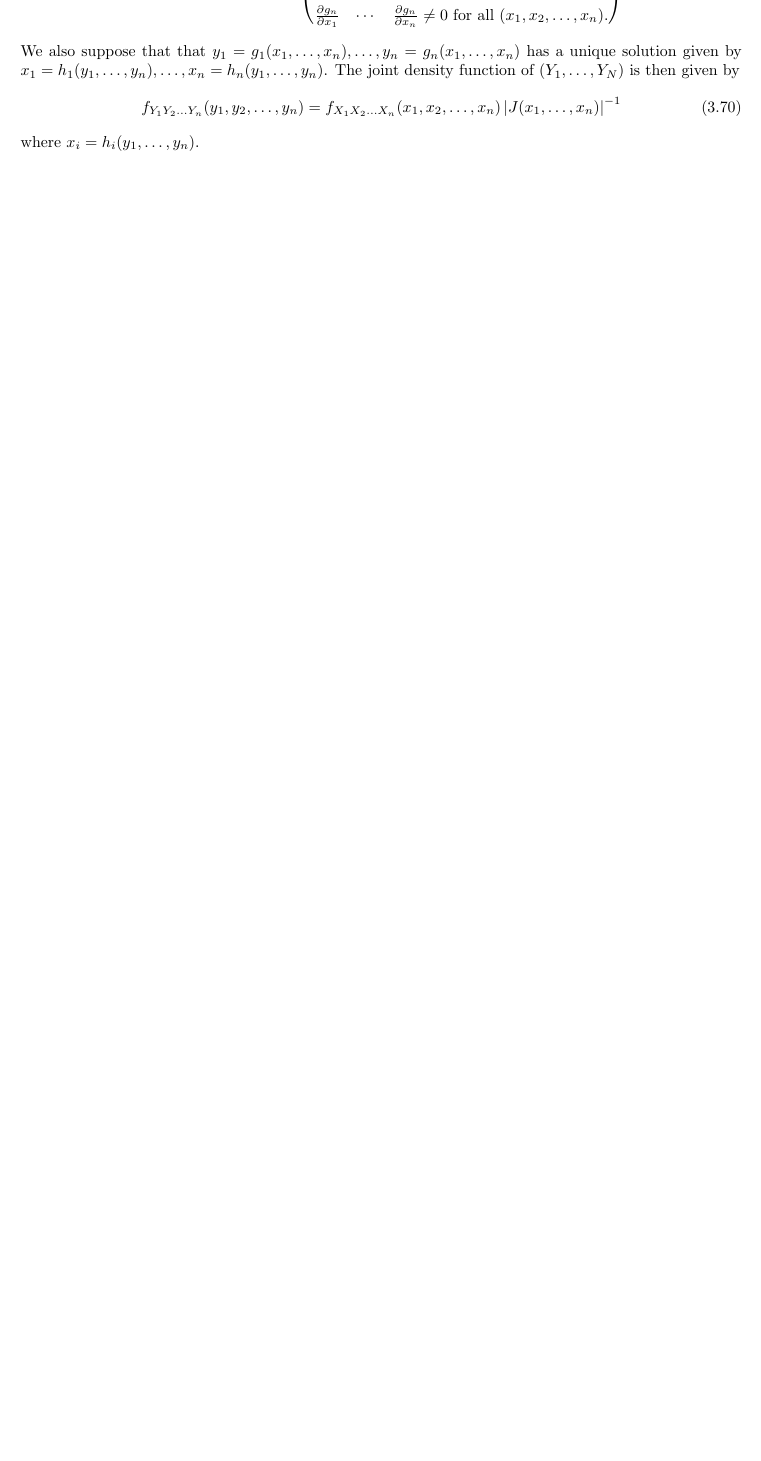
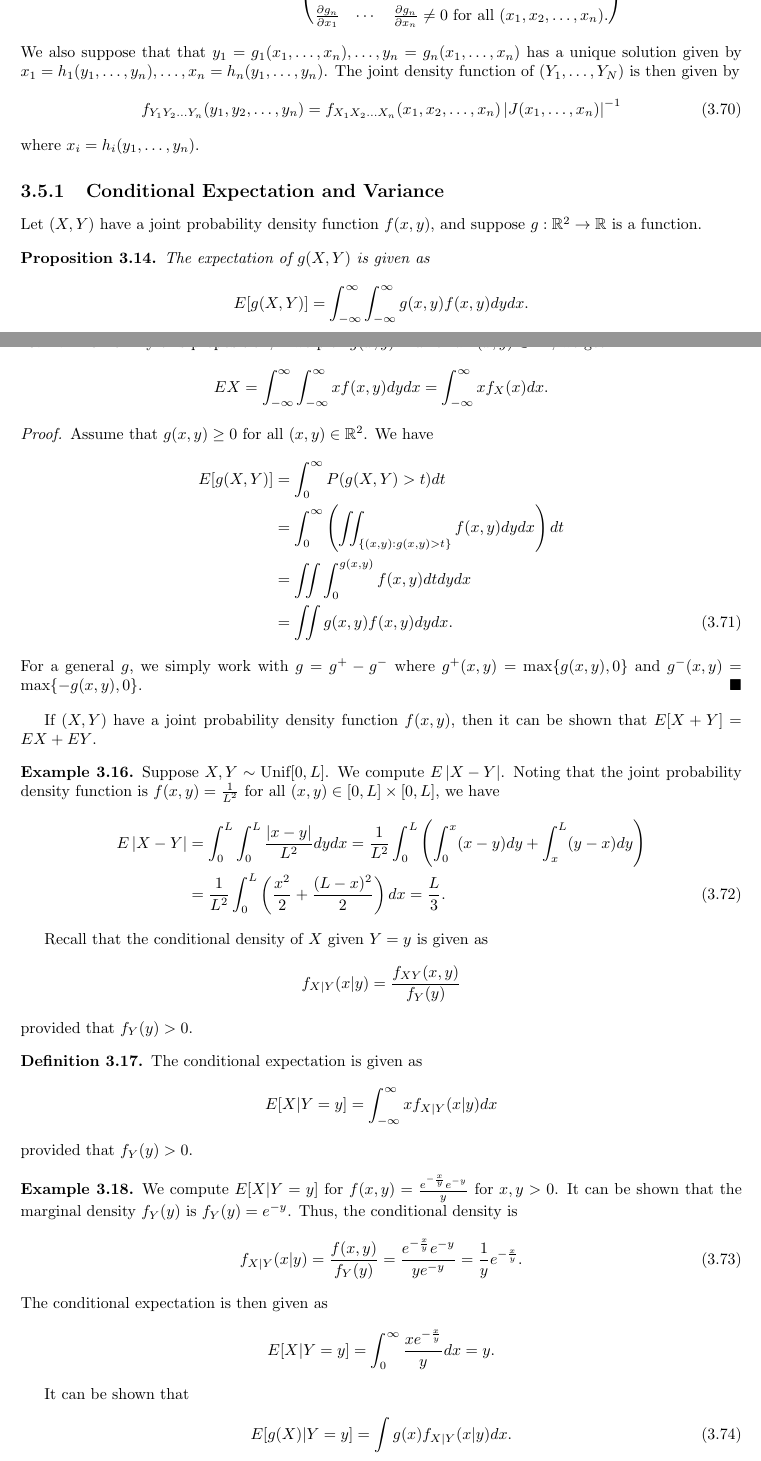
Before and after one commit to MaxMight01/ISI_Second_Semester, a LaTeX thesis (Probability_Theory_II/prob.tex): part of page 30 of 36 before the commit and two parts of pages 30 and 31 of 38 after it, the two joined at a grey line, cut so that both start at the same text, the shorter picture padded with empty space. Compiled offline with pdfLaTeX.

Commit message:
Mar 13th, PT2

```diff
--- a/Probability_Theory_II/prob.tex
+++ b/Probability_Theory_II/prob.tex
@@ -1384,3 +1384,67 @@ where $x_{1} = h_{1}(y_{1},y_{2})$ and $x_{2} = h_{2}(y_{1},y_{2})$. The proof o
     where $x_{i} = h_{i}(y_{1},\ldots,y_{n})$.
 \end{remark}
 
+\subsection{Conditional Expectation and Variance}
+Let $(X,Y)$ have a joint probability density function $f(x,y)$, and suppose $g:\R^{2} \to \R$ is a function.
+\begin{proposition}
+    The expectation of $g(X,Y)$ is given as
+    \begin{align*}
+        E[g(X,Y)] = \int_{-\infty}^{\infty} \int_{-\infty}^{\infty} g(x,y) f(x,y) dy dx.
+    \end{align*}
+\end{proposition}
+\begin{remark}
+    By this proposition, if we pick $g(x,y) = x$ for all $(x,y) \in \R^{2}$, we get
+    \begin{align*}
+        EX = \int_{-\infty}^{\infty} \int_{-\infty}^{\infty} x f(x,y) dy dx = \int_{-\infty}^{\infty} x f_{X}(x)dx.
+    \end{align*}
+\end{remark}
+\begin{proof}
+    Assume that $g(x,y) \geq 0$ for all $(x,y) \in \R^{2}$. We have
+    \begin{align}
+        E[g(X,Y)] &= \int_{0}^{\infty} P(g(X,Y) > t) dt \notag \\
+        &= \int_{0}^{\infty} \left( \iint_{\{(x,y) : g(x,y) > t\}} f(x,y) dy dx \right)dt \notag \\
+        &= \iint \int_{0}^{g(x,y)} f(x,y) dt dy dx \notag \\
+        &= \iint g(x,y)f(x,y) dy dx.
+    \end{align}
+    For a general $g$, we simply work with $g = g^{+} - g^{-}$ where $g^{+}(x,y) = \max \{g(x,y),0\}$ and $g^{-}(x,y) = \max \{-g(x,y),0\}$.
+\end{proof}
+If $(X,Y)$ have a joint probability density function $f(x,y)$, then it can be shown that $E[X+Y] = EX + EY$.
+
+\begin{example}
+    Suppose $X,Y \sim \text{Unif}[0,L]$. We compute $E\abs{X-Y}$. Noting that the joint probability density function is $f(x,y) = \frac{1}{L^{2}}$ for all $(x,y) \in [0,L] \times [0,L]$, we have
+    \begin{align}
+        E\abs{X-Y} &= \int_{0}^{L} \int_{0}^{L} \frac{\abs{x-y}}{L^2} dy dx \notag
+        = \frac{1}{L^{2}} \int_{0}^{L} \left( \int_{0}^{x}(x-y)dy + \int_{x}^{L} (y-x)dy \right) \\
+        &= \frac{1}{L^{2}} \int_{0}^{L} \left( \frac{x^{2}}{2} + \frac{(L-x)^{2}}{2} \right)dx = \frac{L}{3}.
+    \end{align}
+\end{example}
+
+Recall that the conditional density of $X$ given $Y = y$ is given as
+\begin{align*}
+    f_{X|Y}(x|y) = \frac{f_{XY}(x,y)}{f_{Y}(y)}
+\end{align*}
+provided that $f_{Y}(y) > 0$.
+
+\begin{definition}
+    The conditional expectation is given as
+    \begin{align*}
+        E[X|Y=y] = \int_{-\infty}^{\infty} x f_{X|Y}(x|y) dx
+    \end{align*}
+    provided that $f_{Y}(y) > 0$.
+\end{definition}
+
+\begin{example}
+    We compute $E[X|Y=y]$ for $f(x,y) = \frac{e^{-\frac{x}{y}}e^{-y}}{y}$ for $x,y>0$. It can be shown that the marginal density $f_{Y}(y)$ is $f_{Y}(y) = e^{-y}$. Thus, the conditional density is
+    \begin{align}
+        f_{X|Y}(x|y) = \frac{f(x,y)}{f_{Y}(y)} = \frac{e^{-\frac{x}{y}}e^{-y}}{y e^{-y}} = \frac{1}{y} e^{-\frac{x}{y}}.
+    \end{align}
+    The conditional expectation is then given as
+    \begin{align*}
+        E[X|Y=y] = \int_{0}^{\infty} \frac{xe^{-\frac{x}{y}}}{y} dx = y.
+    \end{align*}
+\end{example}
+
+It can be shown that
+\begin{align}
+    E[g(X)|Y=y] = \int g(x) f_{X|Y}(x|y) dx.
+\end{align}
```
Also changed, not shown: Probability_Theory_II/prob.pdf, Probability_Theory_II/prob.tex (42 more changed lines).
